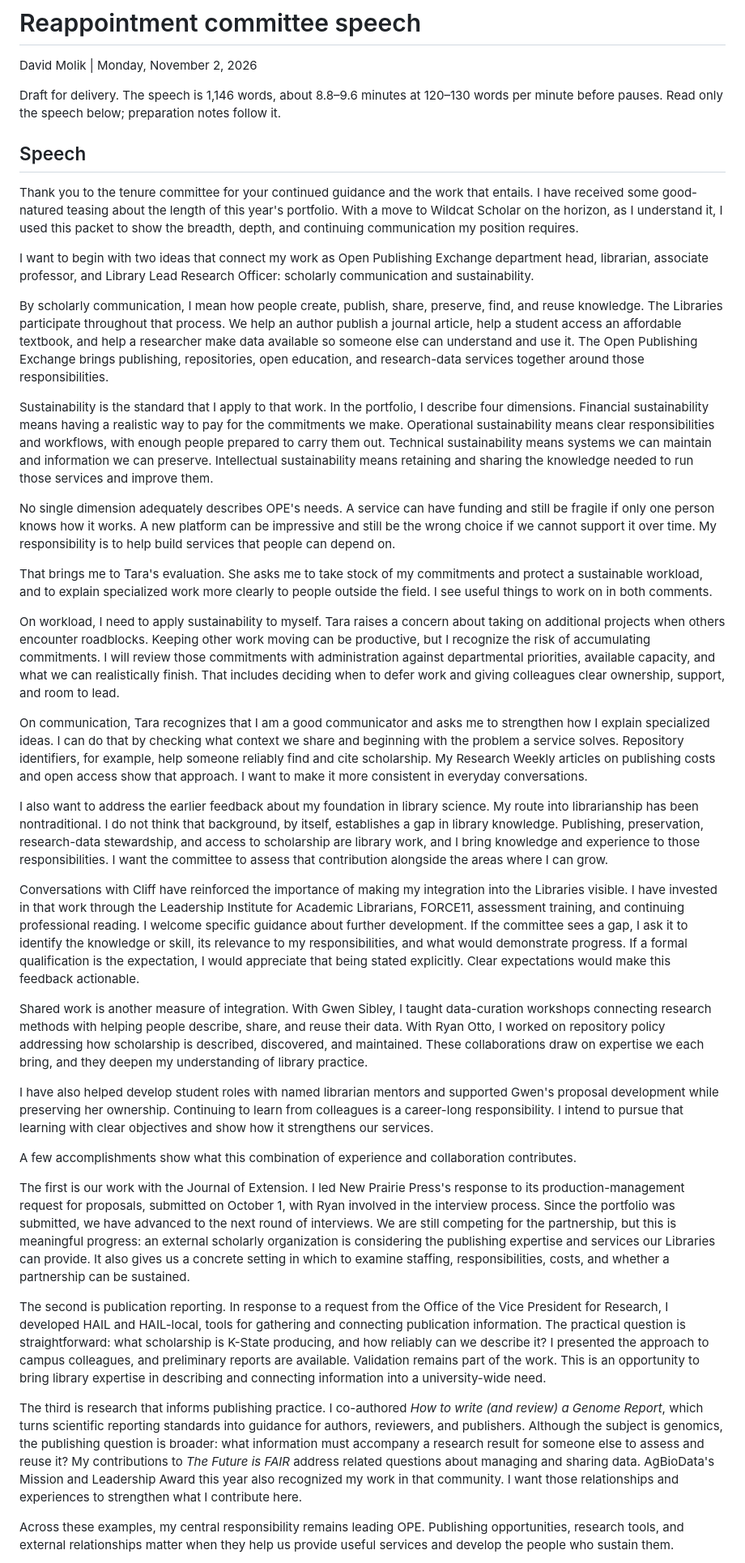
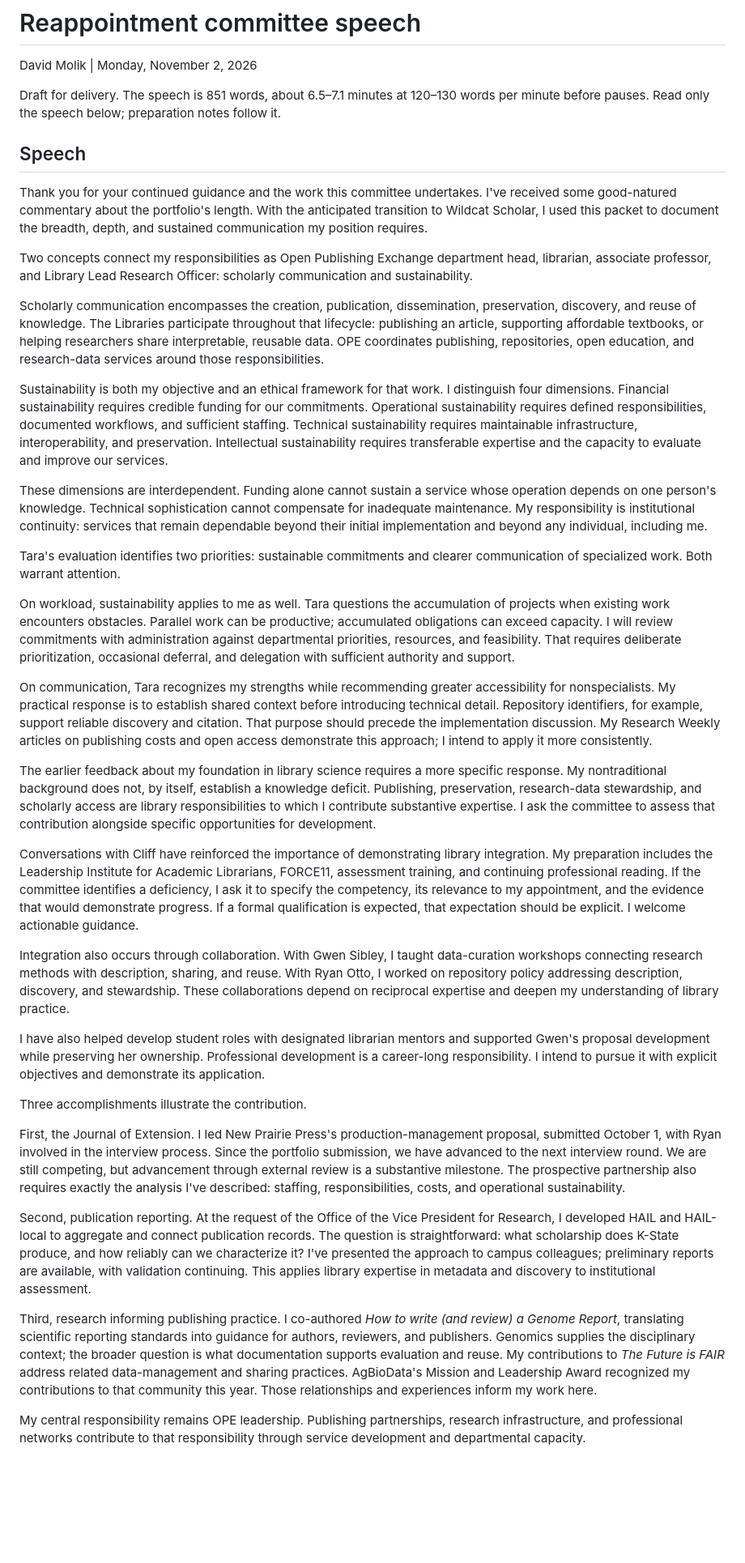
Before and after one commit to molikd/Molik-Tenure-Document, a Markdown page: planning/2026-11-02-reappointment-speech.md, the part around one of its changes. Shown at 81% size. Drawn GitHub-style; blank space fills up the shorter version.

Commit message:
Tighten speech to match concise professional speaking style

```diff
--- a/planning/2026-11-02-reappointment-speech.md
+++ b/planning/2026-11-02-reappointment-speech.md
@@ -2,41 +2,41 @@
 
 David Molik | Monday, November 2, 2026
 
-Draft for delivery. The speech is 1,146 words, about 8.8–9.6 minutes at 120–130 words per minute before pauses. Read only the speech below; preparation notes follow it.
+Draft for delivery. The speech is 851 words, about 6.5–7.1 minutes at 120–130 words per minute before pauses. Read only the speech below; preparation notes follow it.
 
 ## Speech
 
-Thank you to the tenure committee for your continued guidance and the work that entails. I have received some good-natured teasing about the length of this year's portfolio. With a move to Wildcat Scholar on the horizon, as I understand it, I used this packet to show the breadth, depth, and continuing communication my position requires.
+Thank you for your continued guidance and the work this committee undertakes. I've received some good-natured commentary about the portfolio's length. With the anticipated transition to Wildcat Scholar, I used this packet to document the breadth, depth, and sustained communication my position requires.
 
-I want to begin with two ideas that connect my work as Open Publishing Exchange department head, librarian, associate professor, and Library Lead Research Officer: scholarly communication and sustainability.
+Two concepts connect my responsibilities as Open Publishing Exchange department head, librarian, associate professor, and Library Lead Research Officer: scholarly communication and sustainability.
 
-By scholarly communication, I mean how people create, publish, share, preserve, find, and reuse knowledge. The Libraries participate throughout that process. We help an author publish a journal article, help a student access an affordable textbook, and help a researcher make data available so someone else can understand and use it. The Open Publishing Exchange brings publishing, repositories, open education, and research-data services together around those responsibilities.
+Scholarly communication encompasses the creation, publication, dissemination, preservation, discovery, and reuse of knowledge. The Libraries participate throughout that lifecycle: publishing an article, supporting affordable textbooks, or helping researchers share interpretable, reusable data. OPE coordinates publishing, repositories, open education, and research-data services around those responsibilities.
 
-Sustainability is the standard that I apply to that work. In the portfolio, I describe four dimensions. Financial sustainability means having a realistic way to pay for the commitments we make. Operational sustainability means clear responsibilities and workflows, with enough people prepared to carry them out. Technical sustainability means systems we can maintain and information we can preserve. Intellectual sustainability means retaining and sharing the knowledge needed to run those services and improve them.
+Sustainability is both my objective and an ethical framework for that work. I distinguish four dimensions. Financial sustainability requires credible funding for our commitments. Operational sustainability requires defined responsibilities, documented workflows, and sufficient staffing. Technical sustainability requires maintainable infrastructure, interoperability, and preservation. Intellectual sustainability requires transferable expertise and the capacity to evaluate and improve our services.
 
-No single dimension adequately describes OPE's needs. A service can have funding and still be fragile if only one person knows how it works. A new platform can be impressive and still be the wrong choice if we cannot support it over time. My responsibility is to help build services that people can depend on.
+These dimensions are interdependent. Funding alone cannot sustain a service whose operation depends on one person's knowledge. Technical sophistication cannot compensate for inadequate maintenance. My responsibility is institutional continuity: services that remain dependable beyond their initial implementation and beyond any individual, including me.
 
-That brings me to Tara's evaluation. She asks me to take stock of my commitments and protect a sustainable workload, and to explain specialized work more clearly to people outside the field. I see useful things to work on in both comments.
+Tara's evaluation identifies two priorities: sustainable commitments and clearer communication of specialized work. Both warrant attention.
 
-On workload, I need to apply sustainability to myself. Tara raises a concern about taking on additional projects when others encounter roadblocks. Keeping other work moving can be productive, but I recognize the risk of accumulating commitments. I will review those commitments with administration against departmental priorities, available capacity, and what we can realistically finish. That includes deciding when to defer work and giving colleagues clear ownership, support, and room to lead.
+On workload, sustainability applies to me as well. Tara questions the accumulation of projects when existing work encounters obstacles. Parallel work can be productive; accumulated obligations can exceed capacity. I will review commitments with administration against departmental priorities, resources, and feasibility. That requires deliberate prioritization, occasional deferral, and delegation with sufficient authority and support.
 
-On communication, Tara recognizes that I am a good communicator and asks me to strengthen how I explain specialized ideas. I can do that by checking what context we share and beginning with the problem a service solves. Repository identifiers, for example, help someone reliably find and cite scholarship. My Research Weekly articles on publishing costs and open access show that approach. I want to make it more consistent in everyday conversations.
+On communication, Tara recognizes my strengths while recommending greater accessibility for nonspecialists. My practical response is to establish shared context before introducing technical detail. Repository identifiers, for example, support reliable discovery and citation. That purpose should precede the implementation discussion. My Research Weekly articles on publishing costs and open access demonstrate this approach; I intend to apply it more consistently.
 
-I also want to address the earlier feedback about my foundation in library science. My route into librarianship has been nontraditional. I do not think that background, by itself, establishes a gap in library knowledge. Publishing, preservation, research-data stewardship, and access to scholarship are library work, and I bring knowledge and experience to those responsibilities. I want the committee to assess that contribution alongside the areas where I can grow.
+The earlier feedback about my foundation in library science requires a more specific response. My nontraditional background does not, by itself, establish a knowledge deficit. Publishing, preservation, research-data stewardship, and scholarly access are library responsibilities to which I contribute substantive expertise. I ask the committee to assess that contribution alongside specific opportunities for development.
 
-Conversations with Cliff have reinforced the importance of making my integration into the Libraries visible. I have invested in that work through the Leadership Institute for Academic Librarians, FORCE11, assessment training, and continuing professional reading. I welcome specific guidance about further development. If the committee sees a gap, I ask it to identify the knowledge or skill, its relevance to my responsibilities, and what would demonstrate progress. If a formal qualification is the expectation, I would appreciate that being stated explicitly. Clear expectations would make this feedback actionable.
+Conversations with Cliff have reinforced the importance of demonstrating library integration. My preparation includes the Leadership Institute for Academic Librarians, FORCE11, assessment training, and continuing professional reading. If the committee identifies a deficiency, I ask it to specify the competency, its relevance to my appointment, and the evidence that would demonstrate progress. If a formal qualification is expected, that expectation should be explicit. I welcome actionable guidance.
 
-Shared work is another measure of integration. With Gwen Sibley, I taught data-curation workshops connecting research methods with helping people describe, share, and reuse their data. With Ryan Otto, I worked on repository policy addressing how scholarship is described, discovered, and maintained. These collaborations draw on expertise we each bring, and they deepen my understanding of library practice.
+Integration also occurs through collaboration. With Gwen Sibley, I taught data-curation workshops connecting research methods with description, sharing, and reuse. With Ryan Otto, I worked on repository policy addressing description, discovery, and stewardship. These collaborations depend on reciprocal expertise and deepen my understanding of library practice.
 
-I have also helped develop student roles with named librarian mentors and supported Gwen's proposal development while preserving her ownership. Continuing to learn from colleagues is a career-long responsibility. I intend to pursue that learning with clear objectives and show how it strengthens our services.
+I have also helped develop student roles with designated librarian mentors and supported Gwen's proposal development while preserving her ownership. Professional development is a career-long responsibility. I intend to pursue it with explicit objectives and demonstrate its application.
 
-A few accomplishments show what this combination of experience and collaboration contributes.
+Three accomplishments illustrate the contribution.
 
-The first is our work with the Journal of Extension. I led New Prairie Press's response to its production-management request for proposals, submitted on October 1, with Ryan involved in the interview process. Since the portfolio was submitted, we have advanced to the next round of interviews. We are still competing for the partnership, but this is meaningful progress: an external scholarly organization is considering the publishing expertise and services our Libraries can provide. It also gives us a concrete setting in which to examine staffing, responsibilities, costs, and whether a partnership can be sustained.
+First, the Journal of Extension. I led New Prairie Press's production-management proposal, submitted October 1, with Ryan involved in the interview process. Since the portfolio submission, we have advanced to the next interview round. We are still competing, but advancement through external review is a substantive milestone. The prospective partnership also requires exactly the analysis I've described: staffing, responsibilities, costs, and operational sustainability.
 
-The second is publication reporting. In response to a request from the Office of the Vice President for Research, I developed HAIL and HAIL-local, tools for gathering and connecting publication information. The practical question is straightforward: what scholarship is K-State producing, and how reliably can we describe it? I presented the approach to campus colleagues, and preliminary reports are available. Validation remains part of the work. This is an opportunity to bring library expertise in describing and connecting information into a university-wide need.
+Second, publication reporting. At the request of the Office of the Vice President for Research, I developed HAIL and HAIL-local to aggregate and connect publication records. The question is straightforward: what scholarship does K-State produce, and how reliably can we characterize it? I've presented the approach to campus colleagues; preliminary reports are available, with validation continuing. This applies library expertise in metadata and discovery to institutional assessment.
 
-The third is research that informs publishing practice. I co-authored *How to write (and review) a Genome Report*, which turns scientific reporting standards into guidance for authors, reviewers, and publishers. Although the subject is genomics, the publishing question is broader: what information must accompany a research result for someone else to assess and reuse it? My contributions to *The Future is FAIR* address related questions about managing and sharing data. AgBioData's Mission and Leadership Award this year also recognized my work in that community. I want those relationships and experiences to strengthen what I contribute here.
+Third, research informing publishing practice. I co-authored *How to write (and review) a Genome Report*, translating scientific reporting standards into guidance for authors, reviewers, and publishers. Genomics supplies the disciplinary context; the broader question is what documentation supports evaluation and reuse. My contributions to *The Future is FAIR* address related data-management and sharing practices. AgBioData's Mission and Leadership Award recognized my contributions to that community this year. Those relationships and experiences inform my work here.
 
-Across these examples, my central responsibility remains leading OPE. Publishing opportunities, research tools, and external relationships matter when they help us provide useful services and develop the people who sustain them.
+My central responsibility remains OPE leadership. Publishing partnerships, research infrastructure, and professional networks contribute to that responsibility through service development and departmental capacity.
 
```
Also changed, not shown: other parts of planning/2026-11-02-reappointment-speech.md (+2 -2 lines).
